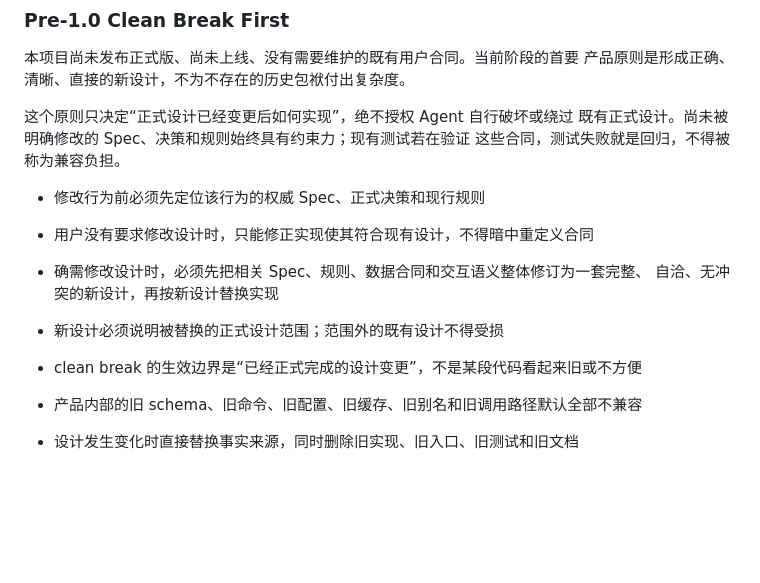
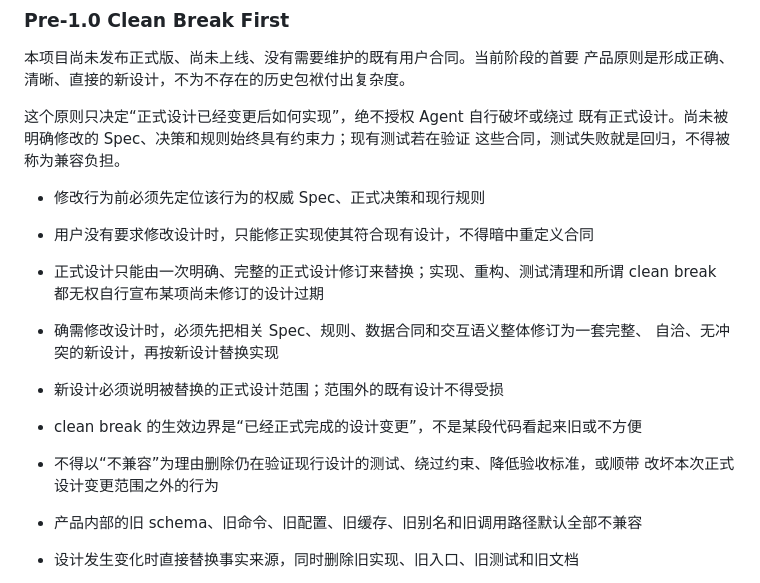
Before and after one commit to liuchong/chat.el, a Markdown page: AGENTS.md, the part around the change. Drawn GitHub-style; blank space fills up the shorter version.

```diff
--- a/AGENTS.md
+++ b/AGENTS.md
@@ -21,10 +21,14 @@ Copyright 2026 chat.el contributors.
 
 - 修改行为前必须先定位该行为的权威 Spec、正式决策和现行规则
 - 用户没有要求修改设计时，只能修正实现使其符合现有设计，不得暗中重定义合同
+- 正式设计只能由一次明确、完整的正式设计修订来替换；实现、重构、测试清理和所谓
+  clean break 都无权自行宣布某项尚未修订的设计过期
 - 确需修改设计时，必须先把相关 Spec、规则、数据合同和交互语义整体修订为一套完整、
   自洽、无冲突的新设计，再按新设计替换实现
 - 新设计必须说明被替换的正式设计范围；范围外的既有设计不得受损
 - clean break 的生效边界是“已经正式完成的设计变更”，不是某段代码看起来旧或不方便
+- 不得以“不兼容”为理由删除仍在验证现行设计的测试、绕过约束、降低验收标准，或顺带
+  改坏本次正式设计变更范围之外的行为
 
 - 产品内部的旧 schema、旧命令、旧配置、旧缓存、旧别名和旧调用路径默认全部不兼容
 - 设计发生变化时直接替换事实来源，同时删除旧实现、旧入口、旧测试和旧文档
```
Also changed, not shown: .agents/00-entry/current.md (+4 -0 lines), 1 other file.
